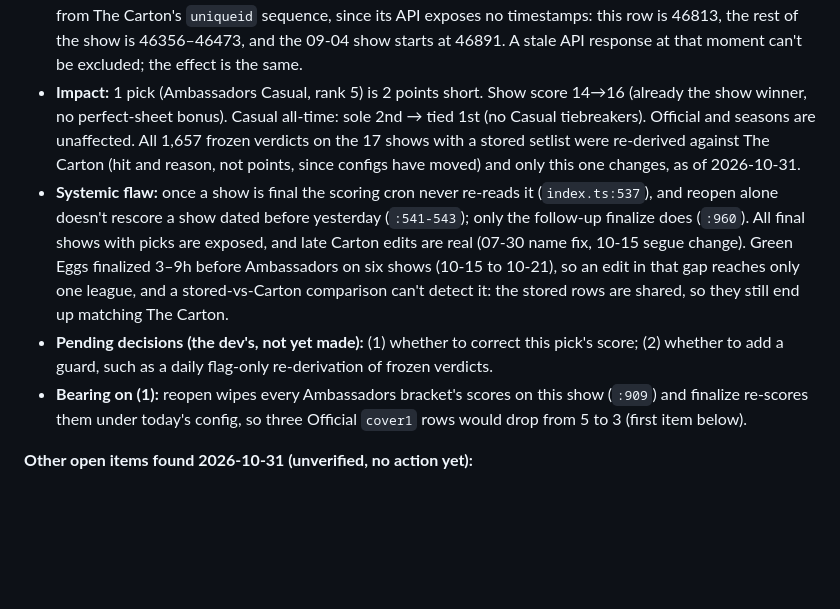
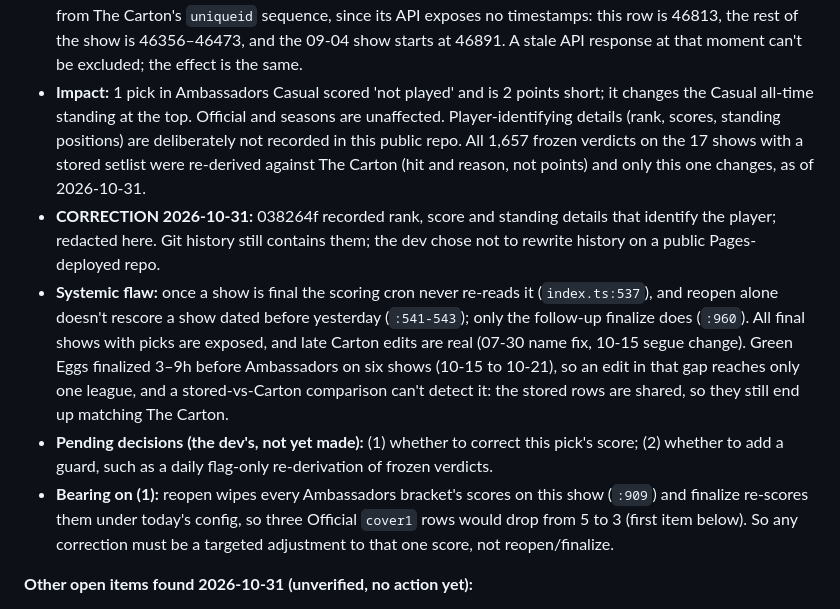
Before and after one commit to wooklord/fantasytour, a Markdown page: docs/decisions/scoring-rules.md, the part around the change. Drawn GitHub-style; blank space fills up the shorter version.

Commit message:
docs: CORRECTION 2026-10-31, 038264f recorded rank, score and standing details that identify a player in the 2026-08-14 setlist item; redacted from the entry, history deliberately not rewritten. Any correction to that score must be a targeted adjustment, not reopen/finalize
Co-Authored-By: Claude Opus 5.5 <noreply@anthropic.com>

```diff
--- a/docs/decisions/scoring-rules.md
+++ b/docs/decisions/scoring-rules.md
@@ -391,12 +391,16 @@ read-only check on 2026-10-31. No score or setlist row has been changed.
   `uniqueid` sequence, since its API exposes no timestamps: this row is 46813,
   the rest of the show is 46356–46473, and the 09-04 show starts at 46891. A
   stale API response at that moment can't be excluded; the effect is the same.
-- **Impact:** 1 pick (Ambassadors Casual, rank 5) is 2 points short. Show score
-  14→16 (already the show winner, no perfect-sheet bonus). Casual all-time:
-  sole 2nd → tied 1st (no Casual tiebreakers). Official and seasons are
-  unaffected. All 1,657 frozen verdicts on the 17 shows with a stored setlist
-  were re-derived against The Carton (hit and reason, not points, since configs
-  have moved) and only this one changes, as of 2026-10-31.
+- **Impact:** 1 pick in Ambassadors Casual scored 'not played' and is 2 points
+  short; it changes the Casual all-time standing at the top. Official and
+  seasons are unaffected. Player-identifying details (rank, scores, standing
+  positions) are deliberately not recorded in this public repo. All 1,657 frozen
+  verdicts on the 17 shows with a stored setlist were re-derived against The
+  Carton (hit and reason, not points) and only this one changes, as of
+  2026-10-31.
+- **CORRECTION 2026-10-31:** 038264f recorded rank, score and standing details
+  that identify the player; redacted here. Git history still contains them; the
+  dev chose not to rewrite history on a public Pages-deployed repo.
 - **Systemic flaw:** once a show is final the scoring cron never re-reads it
   (`index.ts:537`), and reopen alone doesn't rescore a show dated before
   yesterday (`:541-543`); only the follow-up finalize does (`:960`). All final
@@ -410,7 +414,9 @@ read-only check on 2026-10-31. No score or setlist row has been changed.
   re-derivation of frozen verdicts.
 - **Bearing on (1):** reopen wipes every Ambassadors bracket's scores on this
   show (`:909`) and finalize re-scores them under today's config, so three
-  Official `cover1` rows would drop from 5 to 3 (first item below).
+  Official `cover1` rows would drop from 5 to 3 (first item below). So any
+  correction must be a targeted adjustment to that one score, not
+  reopen/finalize.
 
 **Other open items found 2026-10-31 (unverified, no action yet):**
 - **Official `cover1` value.** Ambassadors Official's `cover1` paid 5 on
```
